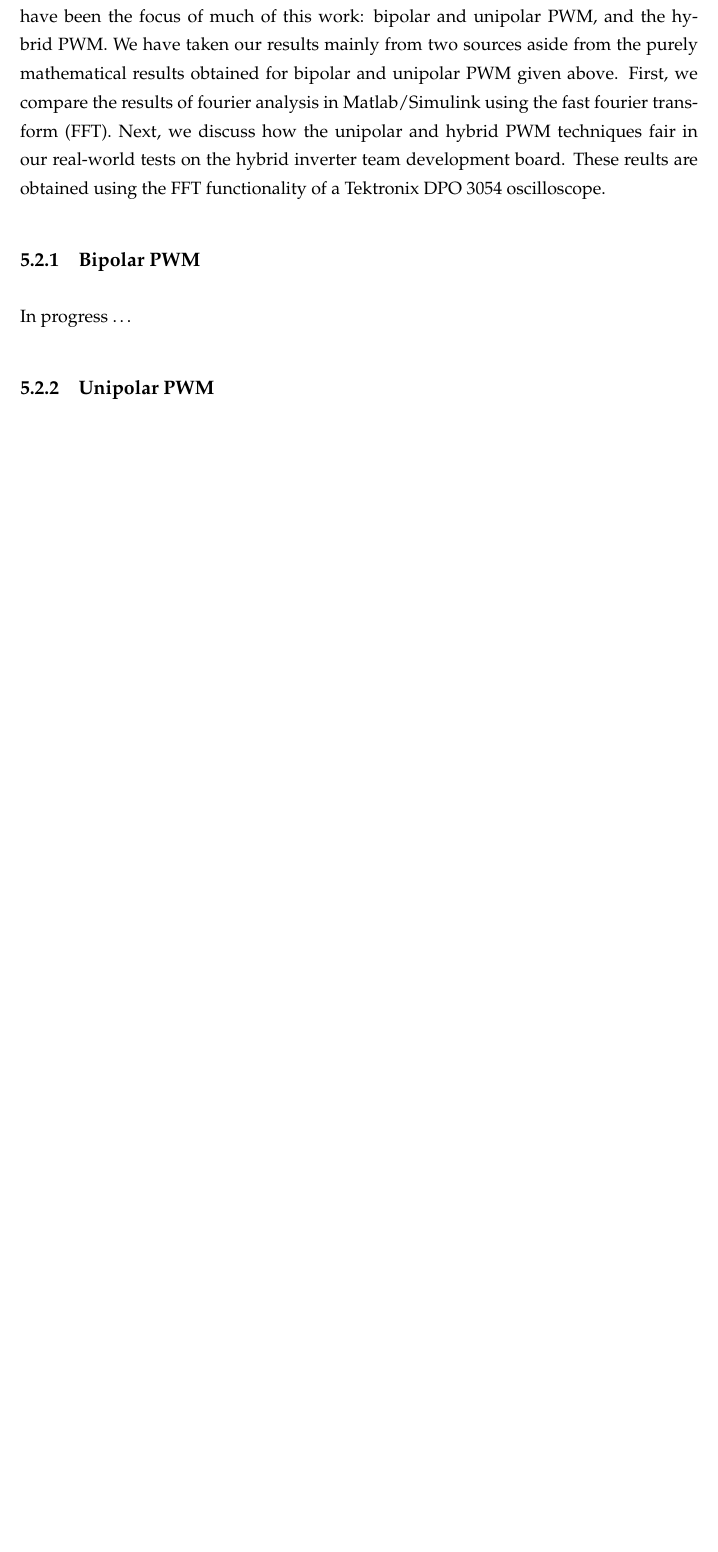
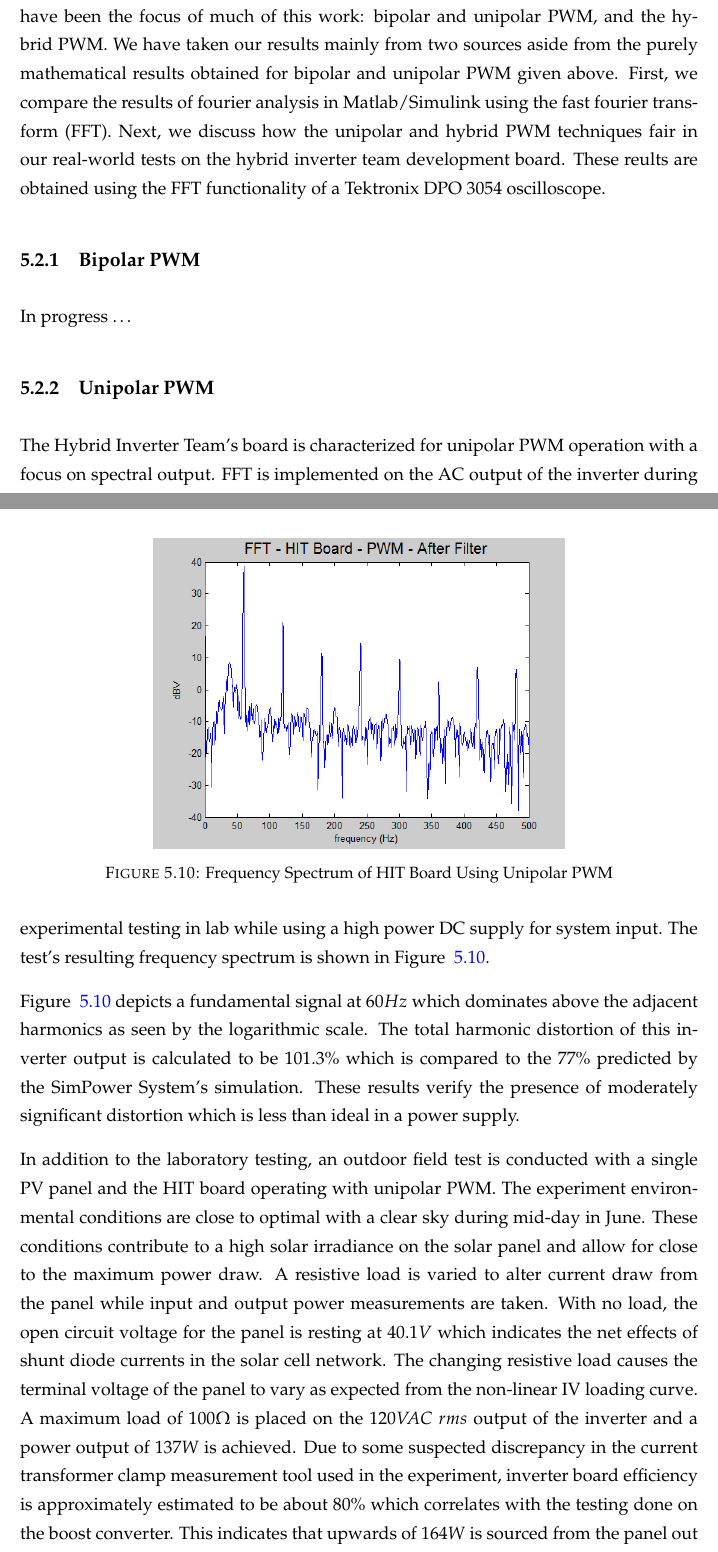
Before and after one commit to empireryan/sdpFinalReport, a LaTeX thesis (main.tex, which reads Chapters/Chapter5.tex): part of page 83 of 101 before the commit and two parts of pages 83 and 84 of 101 after it, the two joined at a grey line, cut so that both start at the same text, the shorter picture padded with empty space. Compiled offline with pdfLaTeX.

Commit message:
Ch.5 - New section on Unipolar PWM results

```diff
--- a/Chapters/Chapter5.tex
+++ b/Chapters/Chapter5.tex
@@ -228,14 +228,18 @@ In this section we undertake a comparative study of the three PWM techniques tha
 In progress \ldots
 
 \subsection{Unipolar PWM}
+The Hybrid Inverter Team's board is characterized for unipolar PWM operation with a focus on spectral output. FFT is implemented on the AC output of the inverter during experimental testing in lab while using a high power DC supply for system input. The test's resulting frequency spectrum is shown in Figure ~\ref{FFT HIT Board PWM After Filter}.
 
 \begin{figure}
 \centering
 \includegraphics[width = 3.5in]{FFT_HIT_Board_PWM_After_Filter.PNG}
+\caption{Frequency Spectrum of HIT Board Using Unipolar PWM}
 \label{FFT HIT Board PWM After Filter}
 \end{figure}
 
+Figure ~\ref{FFT HIT Board PWM After Filter} depicts a fundamental signal at $60 Hz$ which dominates above the adjacent harmonics as seen by the logarithmic scale. The total harmonic distortion of this inverter output is calculated to be $101.3\%$ which is compared to the $77\%$ predicted by the SimPower System's simulation. These results verify the presence of moderately significant distortion which is less than ideal in a power supply.
 
+In addition to the laboratory testing, an outdoor field test is conducted with a single PV panel and the HIT board operating with unipolar PWM. The experiment environmental conditions are close to optimal with a clear sky during mid-day in June. These conditions contribute to a high solar irradiance on the solar panel and allow for close to the maximum power draw. A resistive load is varied to alter current draw from the panel while input and output power measurements are taken. With no load, the open circuit voltage for the panel is resting at $40.1V$ which indicates the net effects of shunt diode currents in the solar cell network. The changing resistive load causes the terminal voltage of the panel to vary as expected from the non-linear IV loading curve. A maximum load of $100\Omega$ is placed on the $120VAC~ rms$ output of the inverter and a power output of $137W$ is achieved. Due to some suspected discrepancy in the current transformer clamp measurement tool used in the experiment, inverter board efficiency is approximately estimated to be about $80\%$ which correlates with the testing done on the boost converter. This indicates that upwards of $164W$ is sourced from the panel out of its capability of $170W$.
 
 
 \subsection{Hybrid Performance}
```
